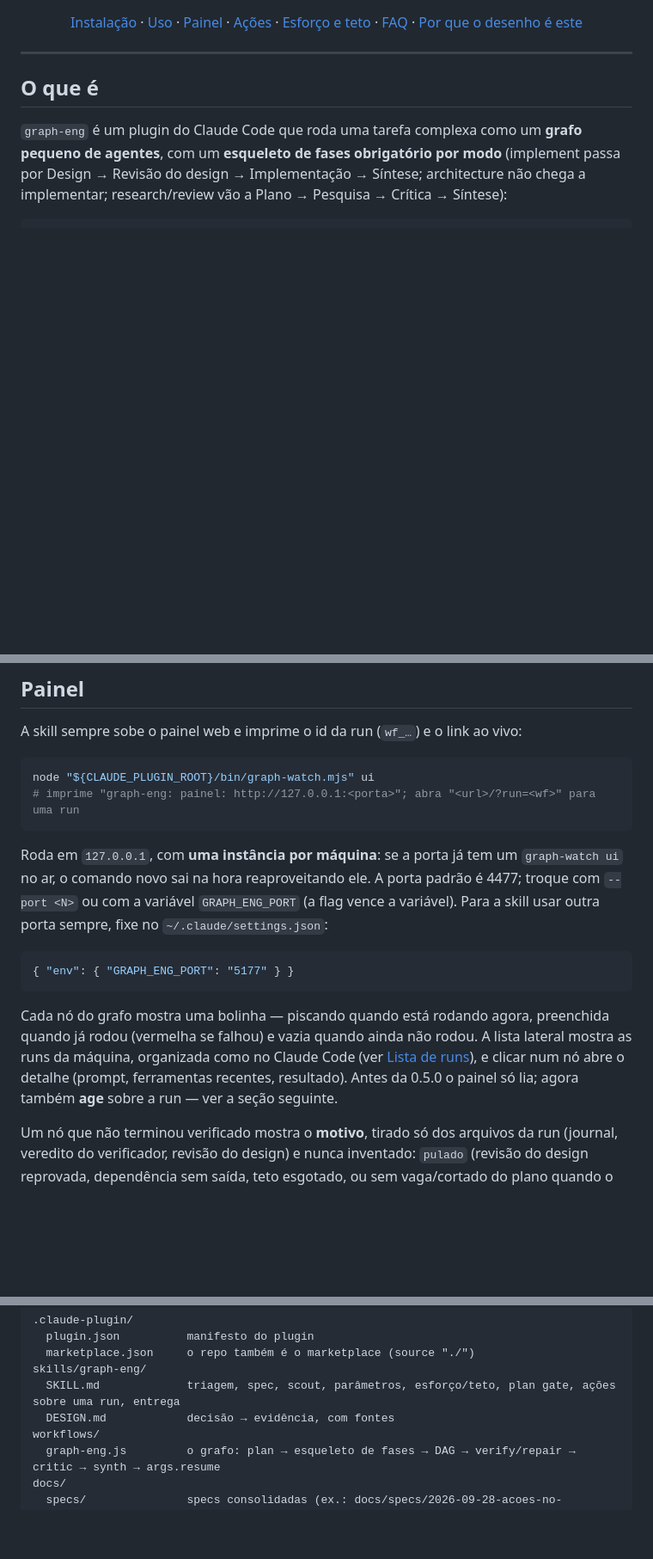
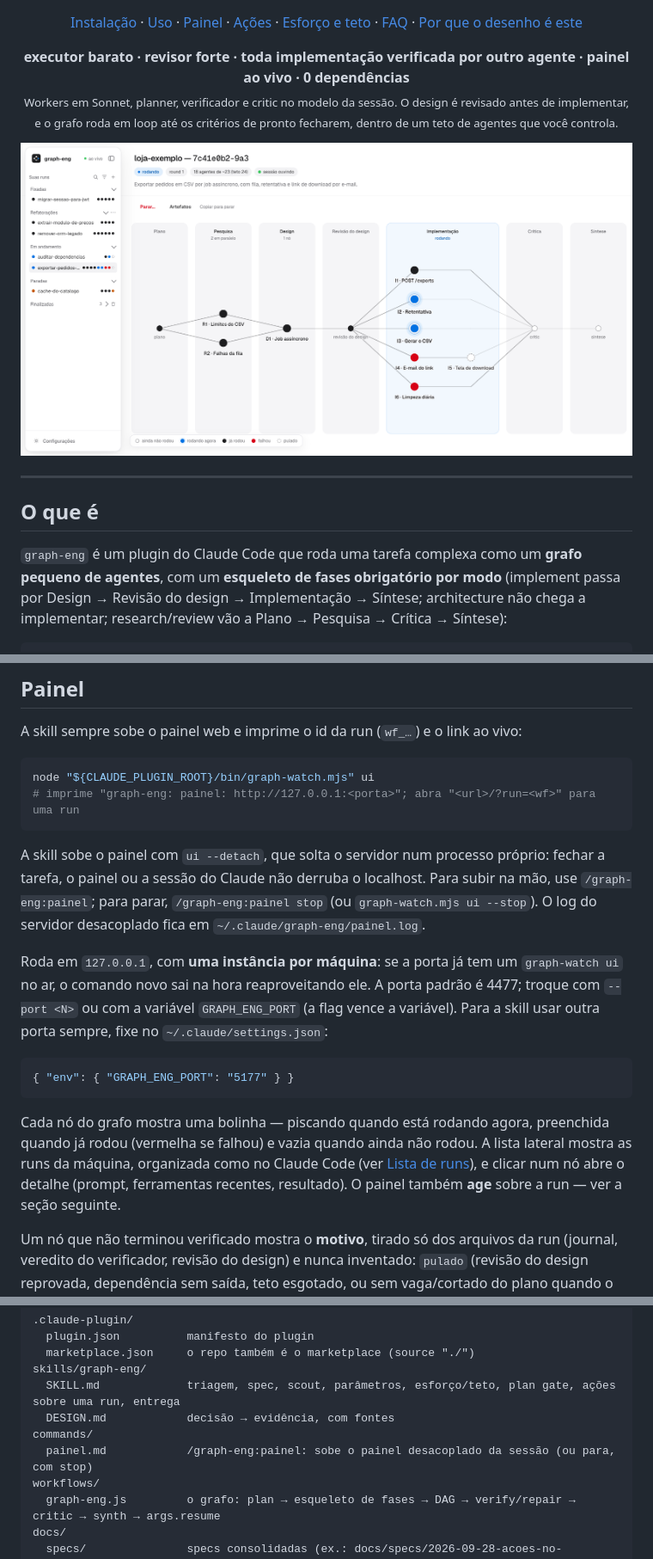
Before and after one commit to Dougladmo/graph-eng, a Markdown page: README.md, 3 parts joined by grey strips. Shown at 86% size. Rendered like a GitHub page; folded sections open; blank space fills up the shorter version.

````diff
--- a/README.md
+++ b/README.md
@@ -30,6 +32,19 @@
   <a href="skills/graph-eng/DESIGN.md">Por que o desenho é este</a>
 </p>
 
+<p align="center">
+  <strong>executor barato · revisor forte · toda implementação verificada por outro agente · painel ao vivo · 0 dependências</strong><br>
+  <sub>Workers em Sonnet, planner, verificador e critic no modelo da sessão. O design é revisado antes de implementar, e o grafo roda em loop até os critérios de pronto fecharem, dentro de um teto de agentes que você controla.</sub>
+</p>
+
+<p align="center">
+  <picture>
+    <source media="(prefers-color-scheme: dark)" srcset="docs/assets/painel-dark.png">
+    <source media="(prefers-color-scheme: light)" srcset="docs/assets/painel-light.png">
+    <img src="docs/assets/painel-light.png" width="860" alt="Painel do graph-eng com uma run fictícia rodando: na lateral, as runs em Fixadas, num grupo, Em andamento, Paradas e Finalizadas recolhida; no centro, o grafo em sete colunas de fase, com nós prontos, rodando, bloqueado, falho e pulado">
+  </picture>
+</p>
+
 ---
 
 ## O que é
@@ -170,6 +177,11 @@ node "${CLAUDE_PLUGIN_ROOT}/bin/graph-watch.mjs" ui
 # imprime "graph-eng: painel: http://127.0.0.1:<porta>"; abra "<url>/?run=<wf>" para uma run
 ```
 
+A skill sobe o painel com `ui --detach`, que solta o servidor num processo próprio: fechar a tarefa, o
+painel ou a sessão do Claude não derruba o localhost. Para subir na mão, use `/graph-eng:painel`; para
+parar, `/graph-eng:painel stop` (ou `graph-watch.mjs ui --stop`). O log do servidor desacoplado fica em
+`~/.claude/graph-eng/painel.log`.
+
 Roda em `127.0.0.1`, com **uma instância por máquina**: se a porta já tem um `graph-watch ui` no ar, o
 comando novo sai na hora reaproveitando ele. A porta padrão é 4477; troque com `--port <N>` ou com a
 variável `GRAPH_ENG_PORT` (a flag vence a variável). Para a skill usar outra porta sempre, fixe no
@@ -182,8 +194,8 @@ variável `GRAPH_ENG_PORT` (a flag vence a variável). Para a skill usar outra p
 Cada nó do grafo mostra uma bolinha — piscando quando está rodando agora, preenchida quando já rodou
 (vermelha se falhou) e vazia quando ainda não rodou. A lista lateral mostra as runs da máquina,
 organizada como no Claude Code (ver [Lista de runs](#lista-de-runs-fixadas-grupos-arquivadas)), e clicar
-num nó abre o detalhe (prompt, ferramentas recentes, resultado). Antes da 0.5.0 o painel só lia; agora
-também **age** sobre a run — ver a seção seguinte.
+num nó abre o detalhe (prompt, ferramentas recentes, resultado). O painel também **age** sobre a run —
+ver a seção seguinte.
 
 Um nó que não terminou verificado mostra o **motivo**, tirado só dos arquivos da run (journal, veredito
 do verificador, revisão do design) e nunca inventado: `pulado` (revisão do design reprovada, dependência
@@ -445,6 +460,8 @@ mudança sem o bump.
 skills/graph-eng/
   SKILL.md             triagem, spec, scout, parâmetros, esforço/teto, plan gate, ações sobre uma run, entrega
   DESIGN.md            decisão → evidência, com fontes
+commands/
+  painel.md            /graph-eng:painel: sobe o painel desacoplado da sessão (ou para, com stop)
 workflows/
   graph-eng.js         o grafo: plan → esqueleto de fases → DAG → verify/repair → critic → synth → args.resume
 docs/
````
Also changed, not shown: other parts of README.md (+17 -10 lines).
